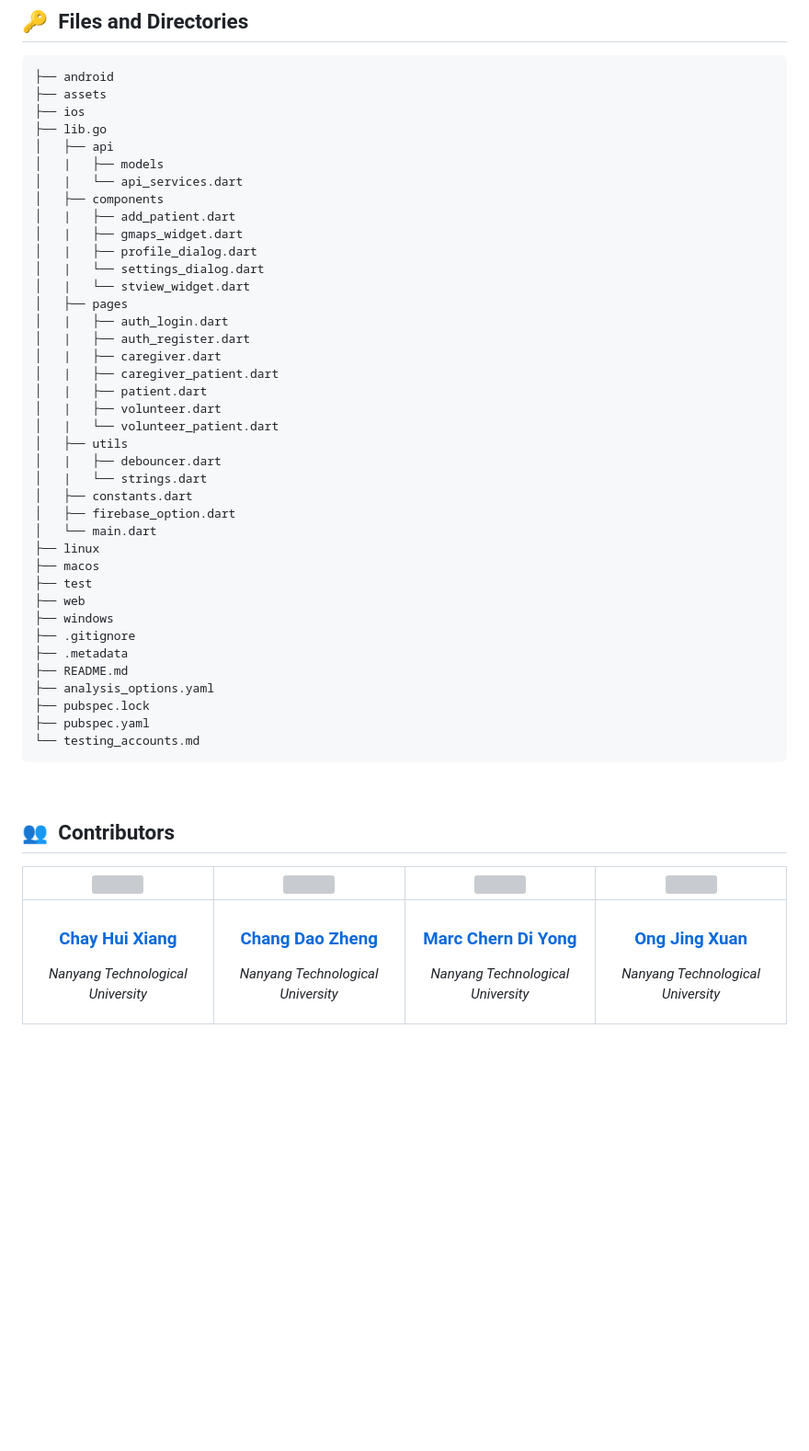
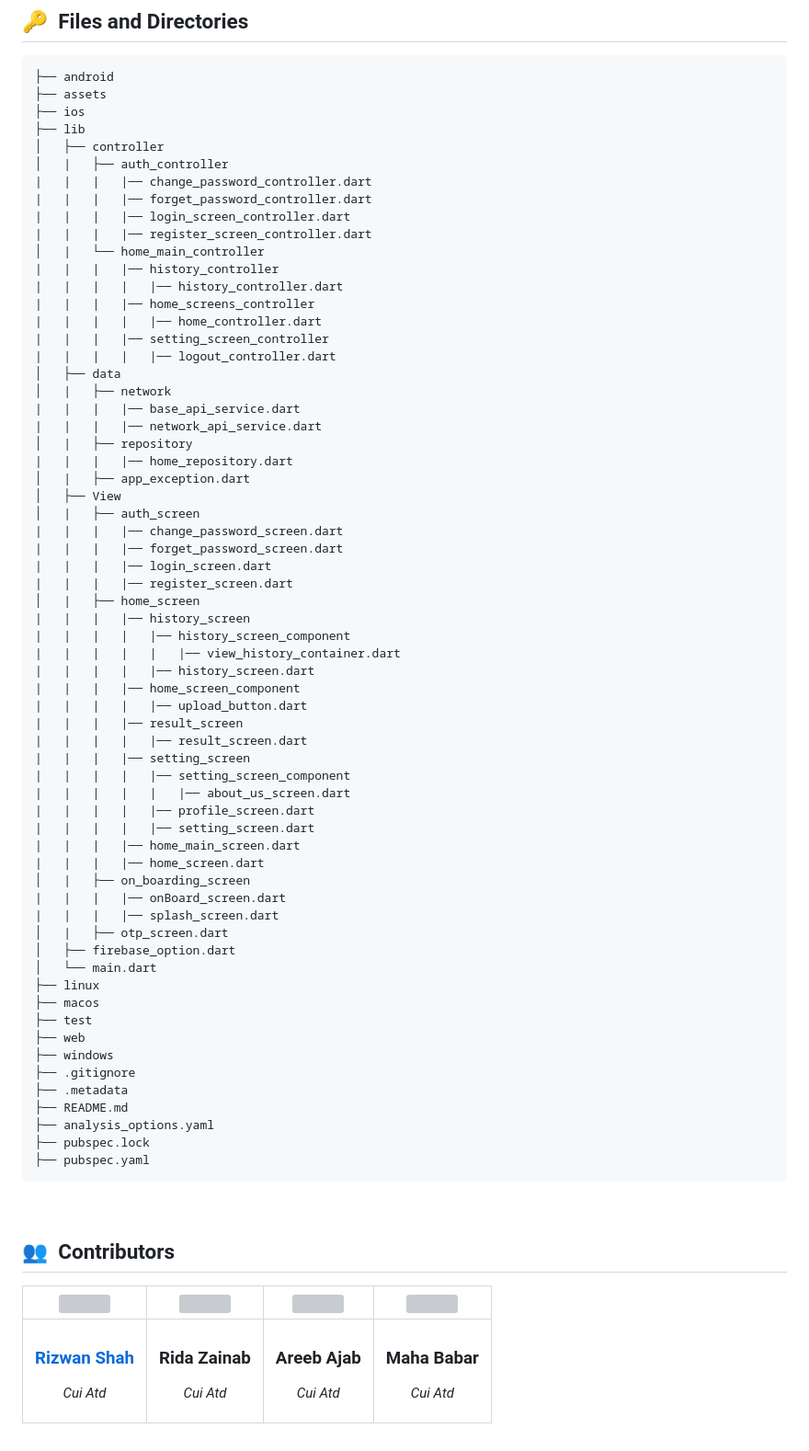
Before and after one commit to GDSC-cuiatd/marrow_master, a Markdown page: automated_bone_marrow_cell_classification_system/README.md, the part around one of its changes. Shown at 92% size. GitHub-like rendering; blank space fills up the shorter version; grey boxes are pictures that could not be loaded.

````diff
--- a/automated_bone_marrow_cell_classification_system/README.md
+++ b/automated_bone_marrow_cell_classification_system/README.md
@@ -76,28 +64,53 @@ $ flutter run [--release]
 ├── android
 ├── assets
 ├── ios
-├── lib.go
-│   ├── api
-│   |   ├── models
-│   |   └── api_services.dart
-│   ├── components
-│   |   ├── add_patient.dart
-│   |   ├── gmaps_widget.dart
-│   |   ├── profile_dialog.dart
-│   |   └── settings_dialog.dart
-│   |   └── stview_widget.dart
-│   ├── pages
-│   |   ├── auth_login.dart
-│   |   ├── auth_register.dart
-│   |   ├── caregiver.dart
-│   |   ├── caregiver_patient.dart
-│   |   ├── patient.dart
-│   |   ├── volunteer.dart
-│   |   └── volunteer_patient.dart
-│   ├── utils
-│   |   ├── debouncer.dart
-│   |   └── strings.dart
-│   ├── constants.dart
+├── lib
+│   ├── controller
+│   |   ├── auth_controller
+|   |   |   |── change_password_controller.dart
+|   |   |   |── forget_password_controller.dart
+|   |   |   |── login_screen_controller.dart
+|   |   |   |── register_screen_controller.dart
+│   |   └── home_main_controller
+|   |   |   |── history_controller
+|   |   |   |   |── history_controller.dart
+|   |   |   |── home_screens_controller
+|   |   |   |   |── home_controller.dart
+|   |   |   |── setting_screen_controller
+|   |   |   |   |── logout_controller.dart
+│   ├── data
+│   |   ├── network
+|   |   |   |── base_api_service.dart
+|   |   |   |── network_api_service.dart
+│   |   ├── repository
+|   |   |   |── home_repository.dart
+│   |   ├── app_exception.dart
+│   ├── View
+│   |   ├── auth_screen
+|   |   |   |── change_password_screen.dart
+|   |   |   |── forget_password_screen.dart
+|   |   |   |── login_screen.dart
+|   |   |   |── register_screen.dart
+│   |   ├── home_screen
+|   |   |   |── history_screen
+|   |   |   |   |── history_screen_component
+|   |   |   |   |   |── view_history_container.dart
+|   |   |   |   |── history_screen.dart
+|   |   |   |── home_screen_component
+|   |   |   |   |── upload_button.dart
+|   |   |   |── result_screen
+|   |   |   |   |── result_screen.dart
+|   |   |   |── setting_screen
+|   |   |   |   |── setting_screen_component
+|   |   |   |   |   |── about_us_screen.dart
+|   |   |   |   |── profile_screen.dart
+|   |   |   |   |── setting_screen.dart
+|   |   |   |── home_main_screen.dart
+|   |   |   |── home_screen.dart
+│   |   ├── on_boarding_screen
+|   |   |   |── onBoard_screen.dart
+|   |   |   |── splash_screen.dart
+│   |   ├── otp_screen.dart
 │   ├── firebase_option.dart
 │   └── main.dart
 ├── linux
@@ -111,7 +124,6 @@ $ flutter run [--release]
 ├── analysis_options.yaml
 ├── pubspec.lock
 ├── pubspec.yaml
-└── testing_accounts.md
 ```
 
 <br>
@@ -122,2 +134,2 @@ $ flutter run [--release]
 | ---------------------------------------------------------------------------------------------------------------------------------------------------------------------------------------------------------------------------------- | ----------------------------------------------------------------------------------------------------------------------------------------------------------------------------------------------------------------------------------- | -------------------------------------------------------------------------------------------------------------------------------------------------------------------------------------------------------------------------- | ----------------------------------------------------------------------------------------------------------------------------------------------------------------------------------------------------------------------------- |
-| <div align="center"><h3><b><a href="https://github.com/chayhuixiang">Chay Hui Xiang</a></b></h3><p><i>Nanyang Technological University</i></p></div>                                                                               | <div align="center"><h3><b><a href="https://github.com/changdaozheng">Chang Dao Zheng</a></b></h3></a><p><i>Nanyang Technological University</i></p></div>                                                                          | <div align="center"><h3><b><a href="https://github.com/Trigon25">Marc Chern Di Yong</a></b></h3></a><p><i>Nanyang Technological University</i></p></div></a>                                                               | <div align="center"><h3><b><a href="https://github.com/ongjx16">Ong Jing Xuan</a></b></h3></a><p><i>Nanyang Technological University</i></p></div>
+| <div align="center"><h3><b><a href="https://github.com/rizwanshah123">Rizwan Shah</a></b></h3><p><i>Cui Atd</i></p></div>                                                                               | <div align="center"><h3><b><a href="">Rida Zainab</a></b></h3></a><p><i>Cui Atd</i></p></div>                                                                          | <div align="center"><h3><b><a href="">Areeb Ajab</a></b></h3></a><p><i>Cui Atd</i></p></div></a>                                                               | <div align="center"><h3><b><a href="">Maha Babar</a></b></h3></a><p><i>Cui Atd</i></p></div>
````
Also changed, not shown: other parts of automated_bone_marrow_cell_classification_system/README.md (+7 -19 lines).
